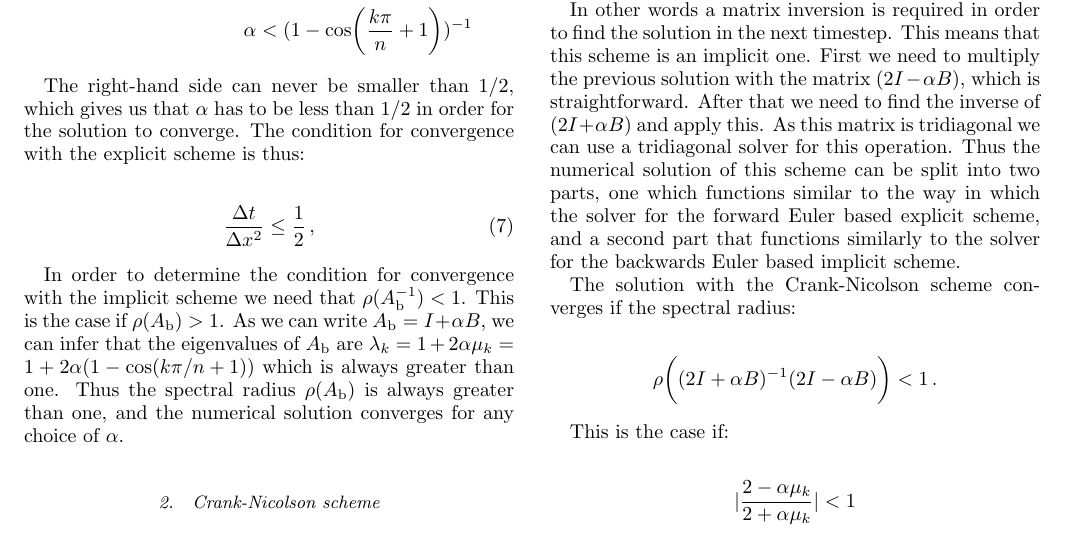
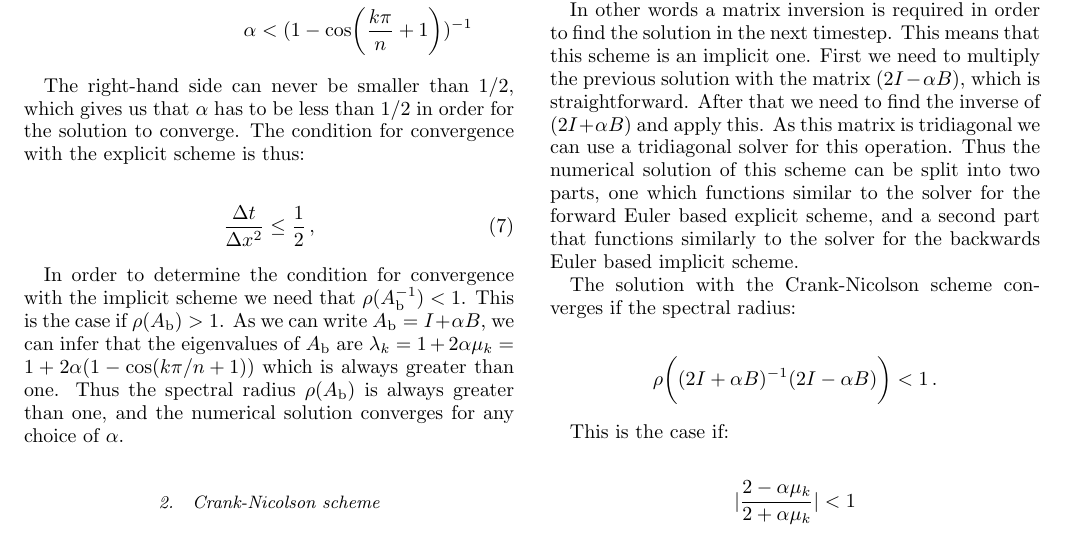
Before and after one commit to eivinsto/FYS3150_Project_5, a LaTeX paper (doc/FYS3150_Project_5.tex): part of page 6 of 29, cut so that both start at the same text. Compiled offline with pdfLaTeX.

Commit message:
Fixed wording

```diff
--- a/doc/FYS3150_Project_5.tex
+++ b/doc/FYS3150_Project_5.tex
@@ -517,7 +517,7 @@ Equation \eqref{eq:crank_nicolson} can be rewritten as a matrix-vector equation
 U_j &= (2I + \alpha B)^{-1} (2I - \alpha B) U_{j-1} \numberthis \label{eq:crank_nicolson_matrix}
 \end{align*}
 
-In other words a matrix inversion is required in order to find the solution in the next timestep. This means that this scheme is an implicit one. First we need to multiply the previous solution with the matrix $(2I - \alpha B)$, which is straightforward. After that we need to find the inverse of $(2I + \alpha B)$ and apply this. As this matrix is tridiagonal we can use a tridiagonal solver for this operation. Thus the numerical solution of this scheme can be split into two parts, one which functions similar to the way in which the solver for the forward Euler based explicit scheme, and a second part that functions similarly to the solver for the backwards Euler based implicit scheme.
+In other words a matrix inversion is required in order to find the solution in the next timestep. This means that this scheme is an implicit one. First we need to multiply the previous solution with the matrix $(2I - \alpha B)$, which is straightforward. After that we need to find the inverse of $(2I + \alpha B)$ and apply this. As this matrix is tridiagonal we can use a tridiagonal solver for this operation. Thus the numerical solution of this scheme can be split into two parts, one which functions similar to the solver for the forward Euler based explicit scheme, and a second part that functions similarly to the solver for the backwards Euler based implicit scheme.
 
 The solution with the Crank-Nicolson scheme converges if the spectral radius:
 
```
